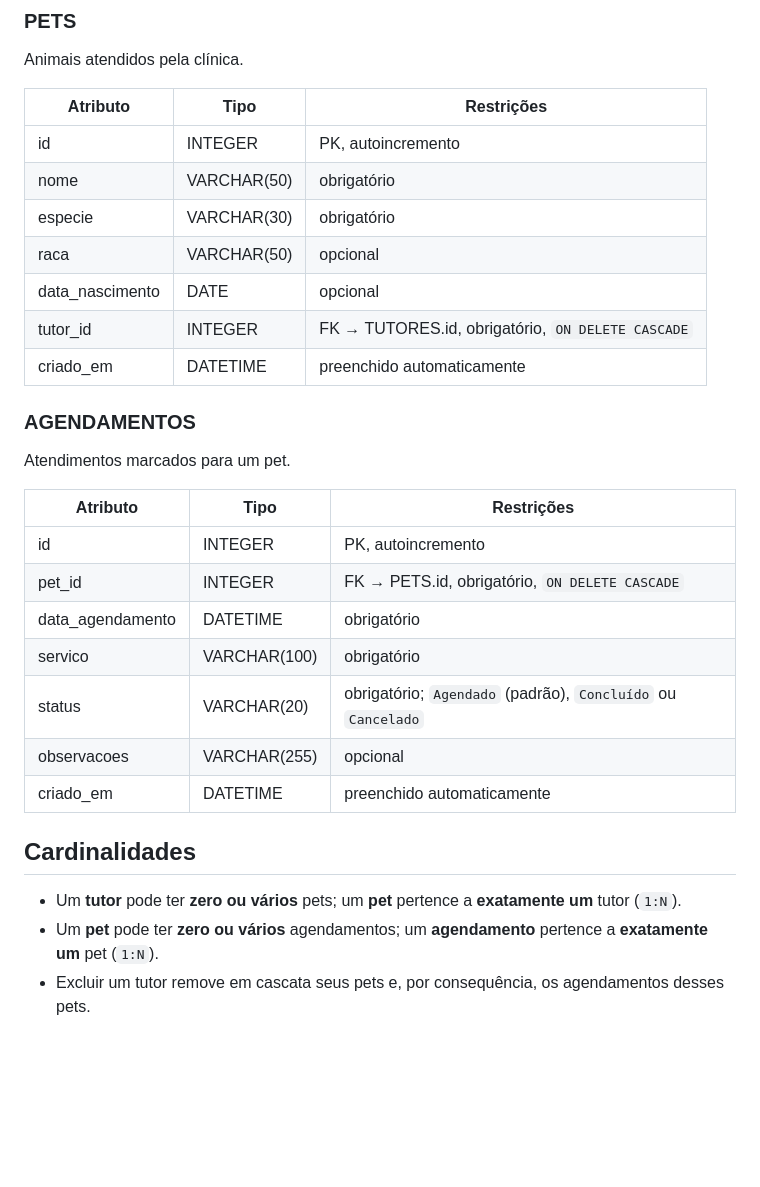
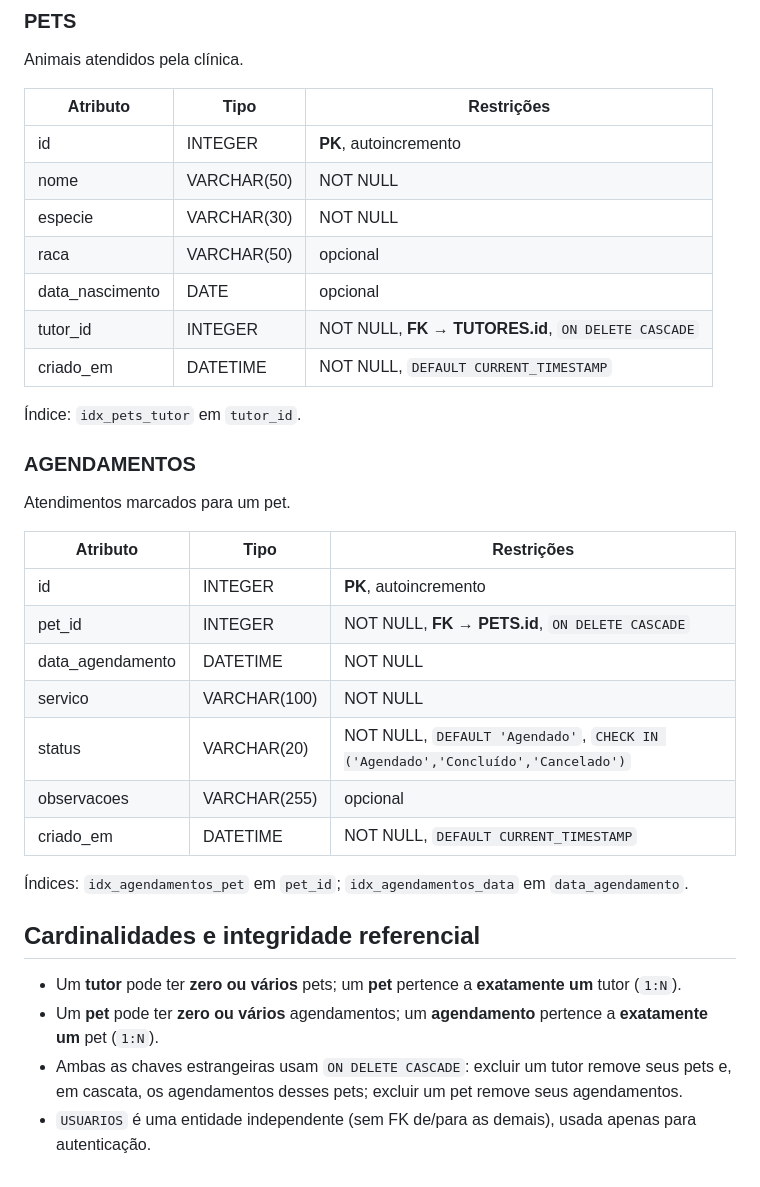
Before and after one commit to joaoribeiroodev/veterion, a Markdown page: docs/der.md, the part around one of its changes. Rendered like a GitHub page; blank space fills up the shorter version.

```diff
--- a/docs/der.md
+++ b/docs/der.md
@@ -85,31 +92,39 @@ Responsáveis pelos pets.
 ### PETS
 Animais atendidos pela clínica.
 
-| Atributo        | Tipo        | Restrições                              |
-|-----------------|-------------|------------------------------------------|
-| id              | INTEGER     | PK, autoincremento                        |
-| nome            | VARCHAR(50) | obrigatório                               |
-| especie         | VARCHAR(30) | obrigatório                               |
-| raca            | VARCHAR(50) | opcional                                  |
-| data_nascimento | DATE        | opcional                                  |
-| tutor_id        | INTEGER     | FK → TUTORES.id, obrigatório, `ON DELETE CASCADE` |
-| criado_em       | DATETIME    | preenchido automaticamente                |
+| Atributo        | Tipo        | Restrições                                                      |
+|-----------------|-------------|-------------------------------------------------------------------|
+| id              | INTEGER     | **PK**, autoincremento                                             |
+| nome            | VARCHAR(50) | NOT NULL                                                           |
+| especie         | VARCHAR(30) | NOT NULL                                                           |
+| raca            | VARCHAR(50) | opcional                                                           |
+| data_nascimento | DATE        | opcional                                                           |
+| tutor_id        | INTEGER     | NOT NULL, **FK → TUTORES.id**, `ON DELETE CASCADE`                     |
+| criado_em       | DATETIME    | NOT NULL, `DEFAULT CURRENT_TIMESTAMP`                                  |
+
+Índice: `idx_pets_tutor` em `tutor_id`.
 
 ### AGENDAMENTOS
 Atendimentos marcados para um pet.
 
-| Atributo         | Tipo         | Restrições                                                        |
-|------------------|--------------|----------------------------------------------------------------------|
-| id               | INTEGER      | PK, autoincremento                                                    |
-| pet_id           | INTEGER      | FK → PETS.id, obrigatório, `ON DELETE CASCADE`                        |
-| data_agendamento | DATETIME     | obrigatório                                                           |
-| servico          | VARCHAR(100) | obrigatório                                                           |
-| status           | VARCHAR(20)  | obrigatório; `Agendado` (padrão), `Concluído` ou `Cancelado`          |
-| observacoes      | VARCHAR(255) | opcional                                                              |
-| criado_em        | DATETIME     | preenchido automaticamente                                            |
+| Atributo         | Tipo         | Restrições                                                                 |
+|------------------|--------------|---------------------------------------------------------------------------|
+| id               | INTEGER      | **PK**, autoincremento                                                     |
+| pet_id           | INTEGER      | NOT NULL, **FK → PETS.id**, `ON DELETE CASCADE`                                |
+| data_agendamento | DATETIME     | NOT NULL                                                                   |
+| servico          | VARCHAR(100) | NOT NULL                                                                   |
+| status           | VARCHAR(20)  | NOT NULL, `DEFAULT 'Agendado'`, `CHECK IN ('Agendado','Concluído','Cancelado')` |
+| observacoes      | VARCHAR(255) | opcional                                                                   |
+| criado_em        | DATETIME     | NOT NULL, `DEFAULT CURRENT_TIMESTAMP`                                      |
 
-## Cardinalidades
+Índices: `idx_agendamentos_pet` em `pet_id`; `idx_agendamentos_data` em `data_agendamento`.
+
+## Cardinalidades e integridade referencial
 
 - Um **tutor** pode ter **zero ou vários** pets; um **pet** pertence a **exatamente um** tutor (`1:N`).
 - Um **pet** pode ter **zero ou vários** agendamentos; um **agendamento** pertence a **exatamente um** pet (`1:N`).
-- Excluir um tutor remove em cascata seus pets e, por consequência, os agendamentos desses pets.
+- Ambas as chaves estrangeiras usam `ON DELETE CASCADE`: excluir um tutor
+  remove seus pets e, em cascata, os agendamentos desses pets; excluir um pet
+  remove seus agendamentos.
+- `USUARIOS` é uma entidade independente (sem FK de/para as demais), usada
+  apenas para autenticação.
```
Also changed, not shown: other parts of docs/der.md (+27 -20 lines), README.md (+34 -21 lines), docs/der.png, 9 other files.
